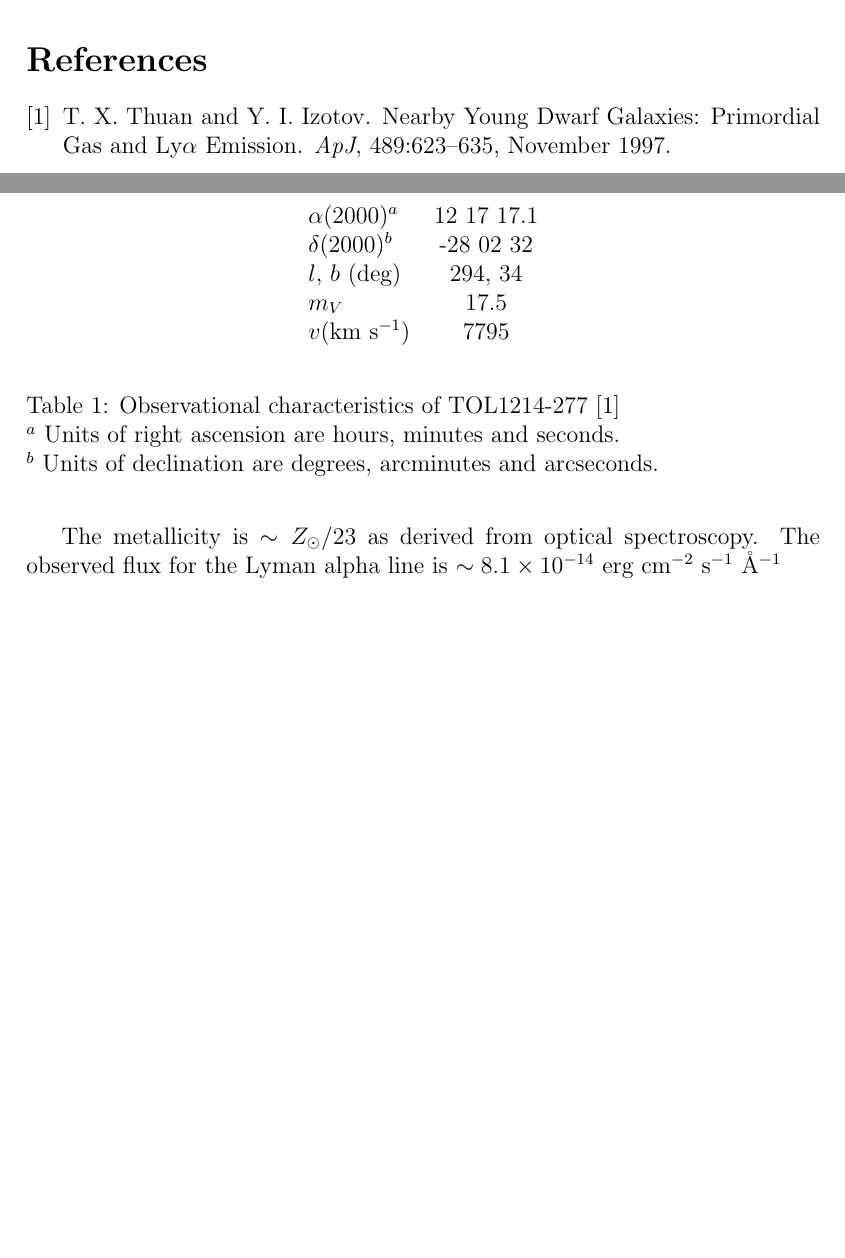
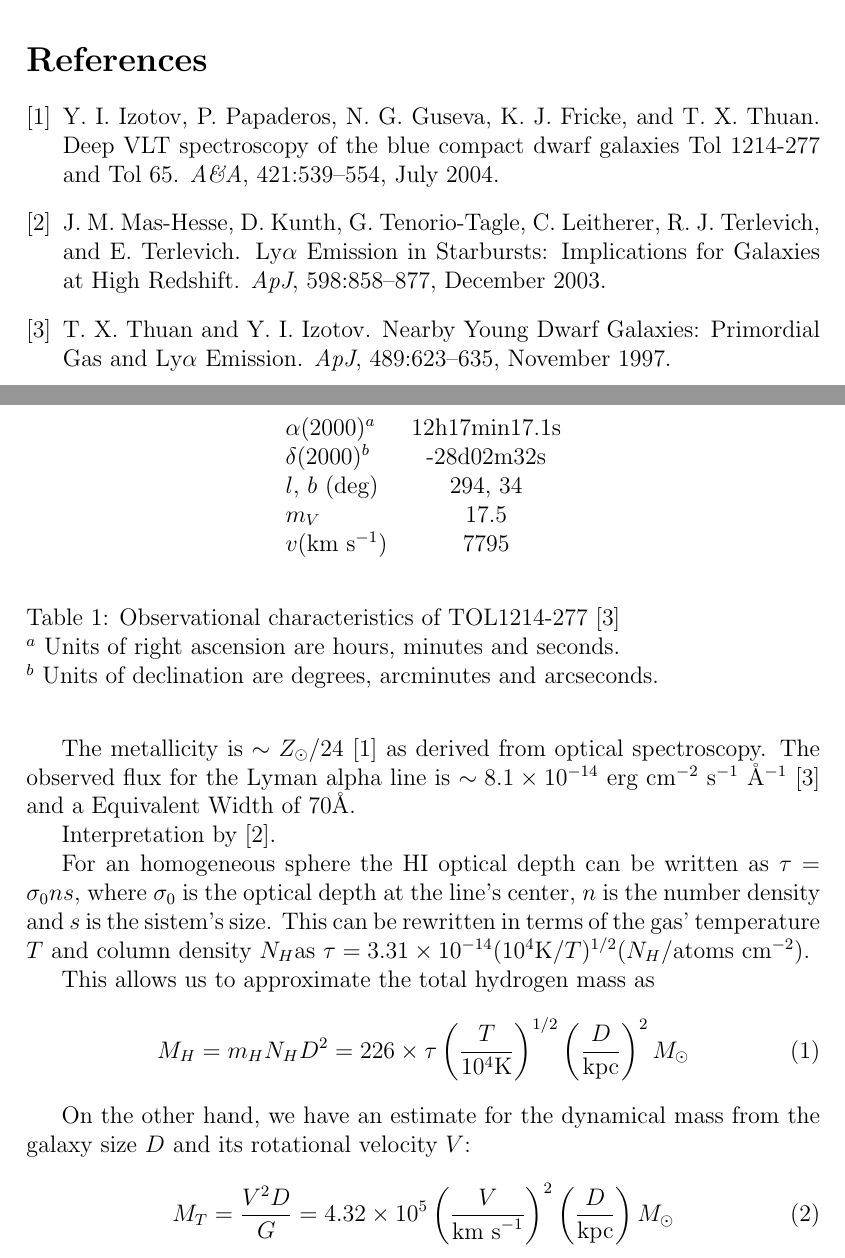
Before and after one commit to astroandes/tololo-lya-fit, a LaTeX document (paper/letter.tex): two parts of pages 2 and 3 of 3, joined at a grey line, cut so that both start at the same text, the shorter picture padded with empty space. The pictures show the PDF file paper/letter.pdf that the author committed with the source.

Commit message:
estimados de masa HI y masa dinamica

```diff
--- a/paper/letter.tex
+++ b/paper/letter.tex
@@ -181,8 +181,27 @@ spectroscopy. The observed flux for the Lyman alpha line is $\sim
 8.1\times 10^{-14}$ erg cm$^{-2}$ s$^{-1}$ \AA$^{-1}$ \cite{Thuan97}
 and a Equivalent Width of $70$\AA.
 
-Interpretation by \citep{masshesse}.
+Interpretation by \cite{mashesse03}.
 
+For an homogeneous sphere the HI optical depth can be written
+as $\tau = \sigma_0 n s$, where $\sigma_0$ is the optical depth at the
+line's center, $n$ is the number density and $s$ is the sistem's
+size.
+This can be rewritten in terms of the gas' temperature $T$ and column
+density $N_{H}$as $\tau = 3.31 \times 10^{-14} (10^{4}\mathrm{K}/T)^{1/2}
+(N_{H}/\mathrm{atoms\ cm}^{-2})$.
 
+This allows us to approximate the total hydrogen mass as
+\begin{equation}
+M_{H} = m_{H}  N_{H} D^{2} = 226\times \tau  \left(\frac{T}{10^4
+  \mathrm{K}}\right)^{1/2}\left(\frac{D}{\mathrm{kpc}}\right)^2M_{\odot}
+\end{equation}
 
+On the other hand, we have an estimate for the dynamical mass from the
+galaxy size $D$ and its rotational velocity $V$:
+
+\begin{equation}
+M_{T} = \frac{V^{2}D}{G} = 4.32\times10^{5}
+\left(\frac{V}{\mathrm{km\ s}^{-1}}\right)^2\left(\frac{D}{\mathrm{kpc}}\right) M_{\odot}
+\end{equation}
 \end{document}
```
Also changed, not shown: paper/letter.pdf.
